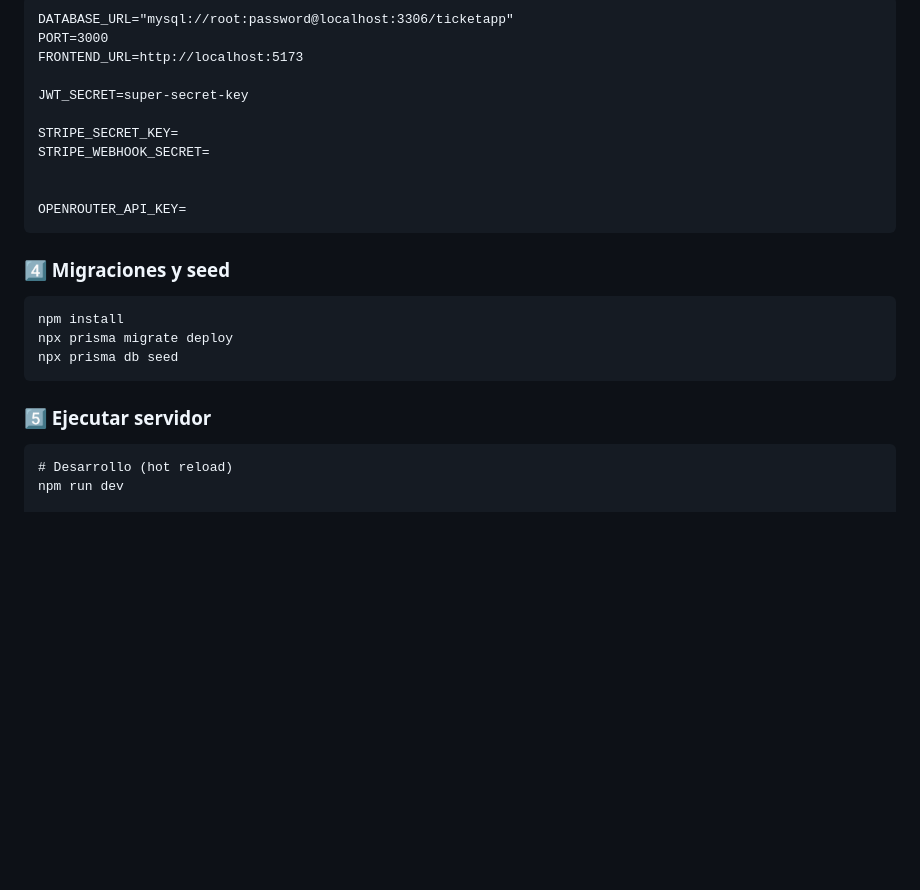
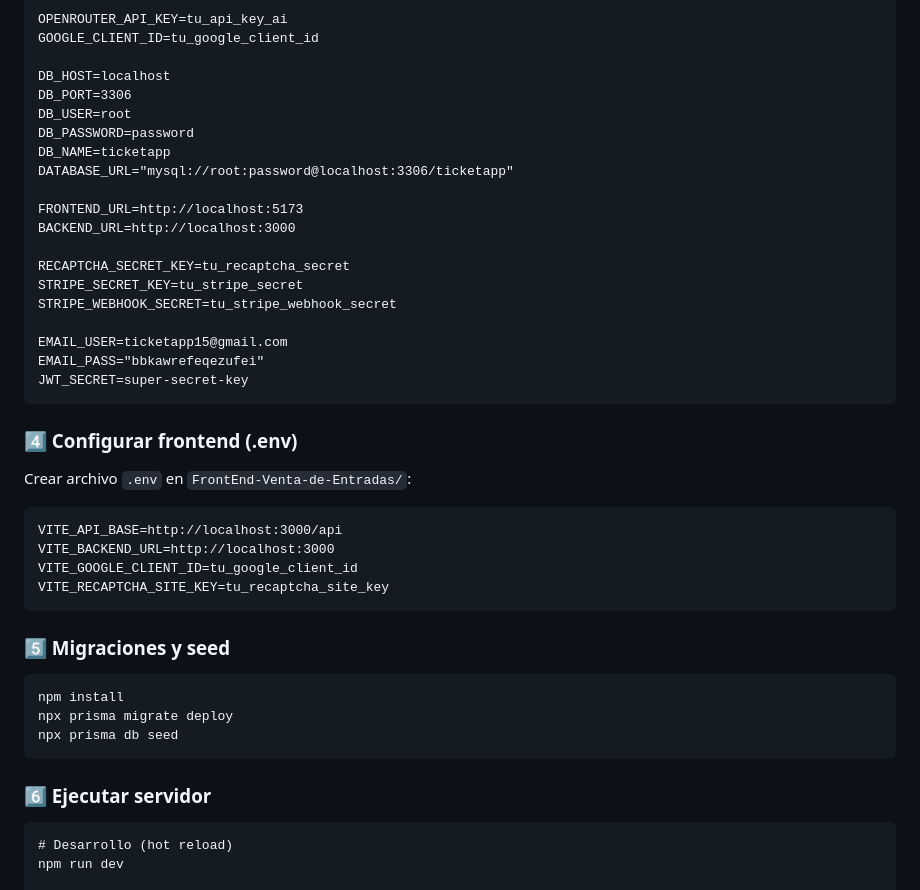
Before and after one commit to valenpeppi/BackEnd-Venta-de-Entradas, a Markdown page: README.md, the part around one of its changes. Rendered like a GitHub page; blank space fills up the shorter version.

Commit message:
Correcciones

```diff
--- a/README.md
+++ b/README.md
@@ -670,25 +670,43 @@ cd BackEnd-Venta-de-Entradas
 
-<pre><code>DATABASE_URL="mysql://root:password@localhost:3306/ticketapp"
-PORT=3000
+<pre><code>OPENROUTER_API_KEY=tu_api_key_ai
+GOOGLE_CLIENT_ID=tu_google_client_id
+
+DB_HOST=localhost
+DB_PORT=3306
+DB_USER=root
+DB_PASSWORD=password
+DB_NAME=ticketapp
+DATABASE_URL="mysql://root:password@localhost:3306/ticketapp"
+
 FRONTEND_URL=http://localhost:5173
+BACKEND_URL=http://localhost:3000
 
+RECAPTCHA_SECRET_KEY=tu_recaptcha_secret
+STRIPE_SECRET_KEY=tu_stripe_secret
+STRIPE_WEBHOOK_SECRET=tu_stripe_webhook_secret
+
+EMAIL_USER=ticketapp15@gmail.com
+EMAIL_PASS="bbkawrefeqezufei"
 JWT_SECRET=super-secret-key
-
-STRIPE_SECRET_KEY=
-STRIPE_WEBHOOK_SECRET=
-
-
-OPENROUTER_API_KEY=
 </code></pre>
 
-<h3>4️⃣ Migraciones y seed</h3>
+<h3>4️⃣ Configurar frontend (.env)</h3>
+<p>Crear archivo <code>.env</code> en <code>FrontEnd-Venta-de-Entradas/</code>:</p>
+
+<pre><code>VITE_API_BASE=http://localhost:3000/api
+VITE_BACKEND_URL=http://localhost:3000
+VITE_GOOGLE_CLIENT_ID=tu_google_client_id
+VITE_RECAPTCHA_SITE_KEY=tu_recaptcha_site_key
+</code></pre>
+
+<h3>5️⃣ Migraciones y seed</h3>
 
 <pre><code>npm install
 npx prisma migrate deploy
 npx prisma db seed
 </code></pre>
 
-<h3>5️⃣ Ejecutar servidor</h3>
+<h3>6️⃣ Ejecutar servidor</h3>
 
 <pre><code># Desarrollo (hot reload)
 npm run dev
```
Also changed, not shown: other parts of README.md (+1 -1 lines).
